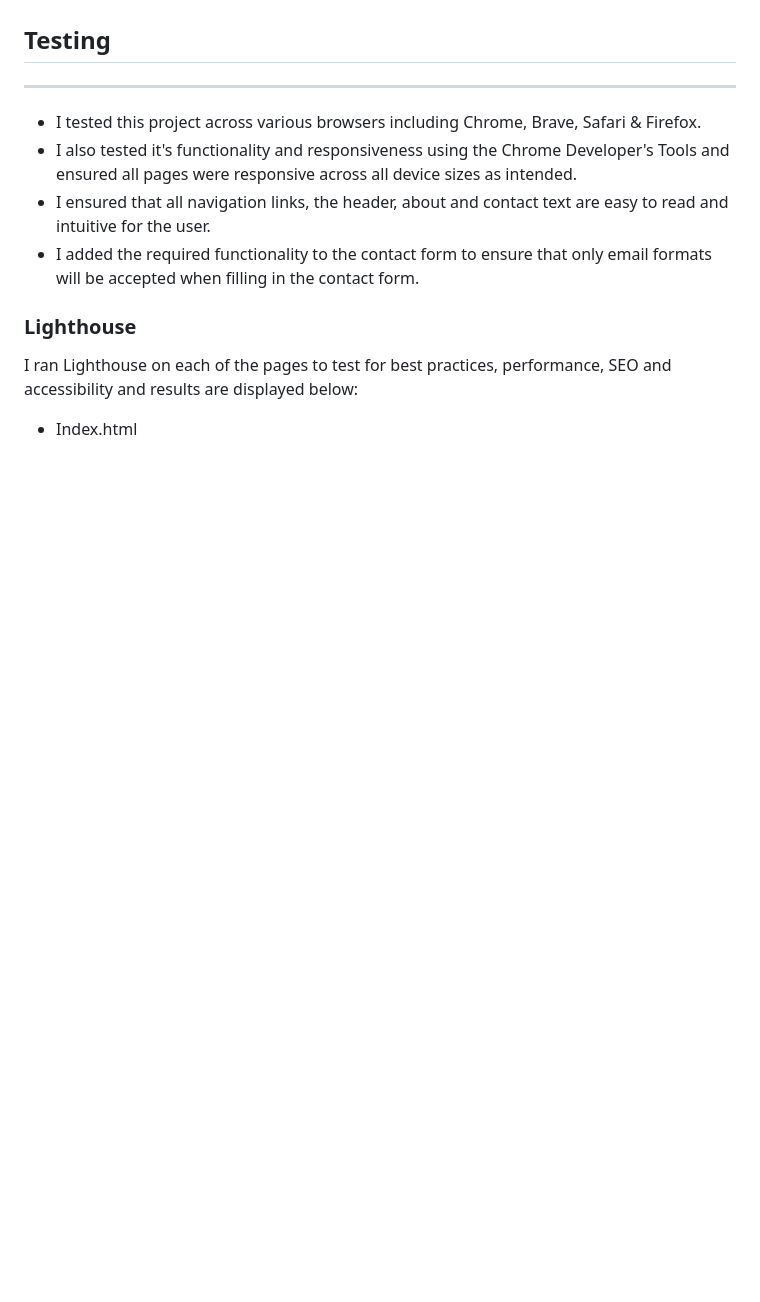
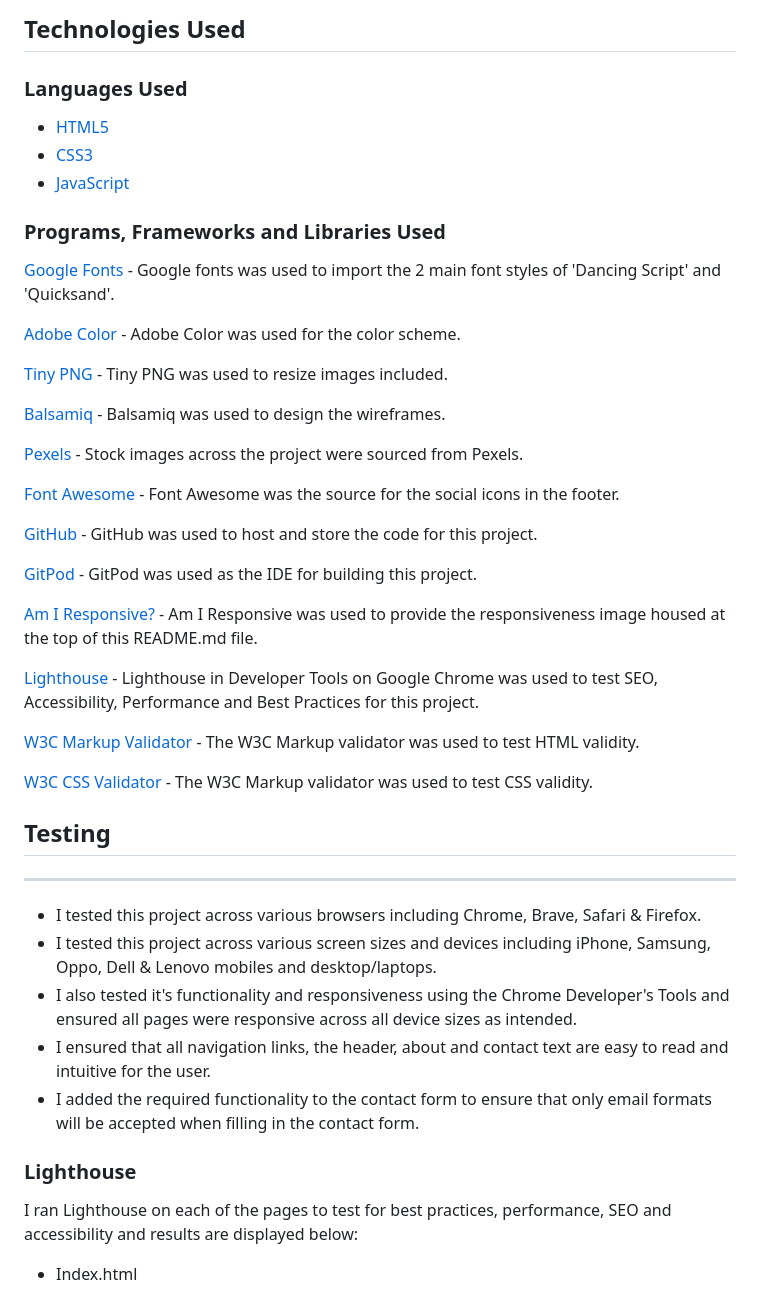
Before and after one commit to Code-Institute-Submissions/Craig-Ryan-bacus-cafe-and-bakery, a Markdown page: README.md, the part around the change printed below. Drawn GitHub-style; blank space fills up the shorter version.

```diff
--- a/README.md
+++ b/README.md
@@ -108,8 +141,54 @@ Wireframe mockups for the site's design can be found [here](link.to.wireframes)
+## Technologies Used
+
+### Languages Used
+
+- [HTML5](https://en.wikipedia.org/wiki/HTML5)
+- [CSS3](https://en.wikipedia.org/wiki/CSS3)
+- [JavaScript](https://en.wikipedia.org/wiki/JavaScript)
+
+### Programs, Frameworks and Libraries Used
+
+[Google Fonts](https://fonts.google.com/)
+    - Google fonts was used to import the 2 main font styles of 'Dancing Script' and 'Quicksand'.
+
+[Adobe Color](https://color.adobe.com/)
+    - Adobe Color was used for the color scheme.
+
+[Tiny PNG](https://tinypng.com/)
+    - Tiny PNG was used to resize images included.
+
+[Balsamiq](https://balsamiq.com/)
+    - Balsamiq was used to design the wireframes.
+
+[Pexels](https://www.pexels.com/)
+    - Stock images across the project were sourced from Pexels.
+
+[Font Awesome](https://fontawesome.com/)
+    - Font Awesome was the source for the social icons in the footer.
+
+[GitHub](https://github.com/)
+    - GitHub was used to host and store the code for this project.
+
+[GitPod](https://gitpod.io/)
+    - GitPod was used as the IDE for building this project.
+
+[Am I Responsive?](https://ui.dev/amiresponsive/)
+    - Am I Responsive was used to provide the responsiveness image housed at the top of this README.md file.
+
+[Lighthouse](https://developer.chrome.com/docs/lighthouse/overview/)
+    - Lighthouse in Developer Tools on Google Chrome was used to test SEO, Accessibility, Performance and Best Practices for this project.
+
+[W3C Markup Validator](https://validator.w3.org/)
+    - The W3C Markup validator was used to test HTML validity.
+
+[W3C CSS Validator](https://jigsaw.w3.org/css-validator/)
+    - The W3C Markup validator was used to test CSS validity.
 
 ## Testing
 <hr>
 <ul>
     <li>I tested this project across various browsers including Chrome, Brave, Safari & Firefox.</li>
+    <li>I tested this project across various screen sizes and devices including iPhone, Samsung, Oppo, Dell & Lenovo mobiles and desktop/laptops.</li>
     <li>I also tested it's functionality and responsiveness using the Chrome Developer's Tools and ensured all pages were responsive across all device sizes as intended.</li>
     <li>I ensured that all navigation links, the header, about and contact text are easy to read and intuitive for the user.</li>
     <li>I added the required functionality to the contact form to ensure that only email formats will be accepted when filling in the contact form.</li>
```
Also changed, not shown: other parts of README.md (+55 -27 lines), assets/readme-files/aura-color.png (added), assets/wireframes/about-wire.png (added), assets/wireframes/contact-wire.png (added), assets/wireframes/home-wire.png (added), 3 other files.
